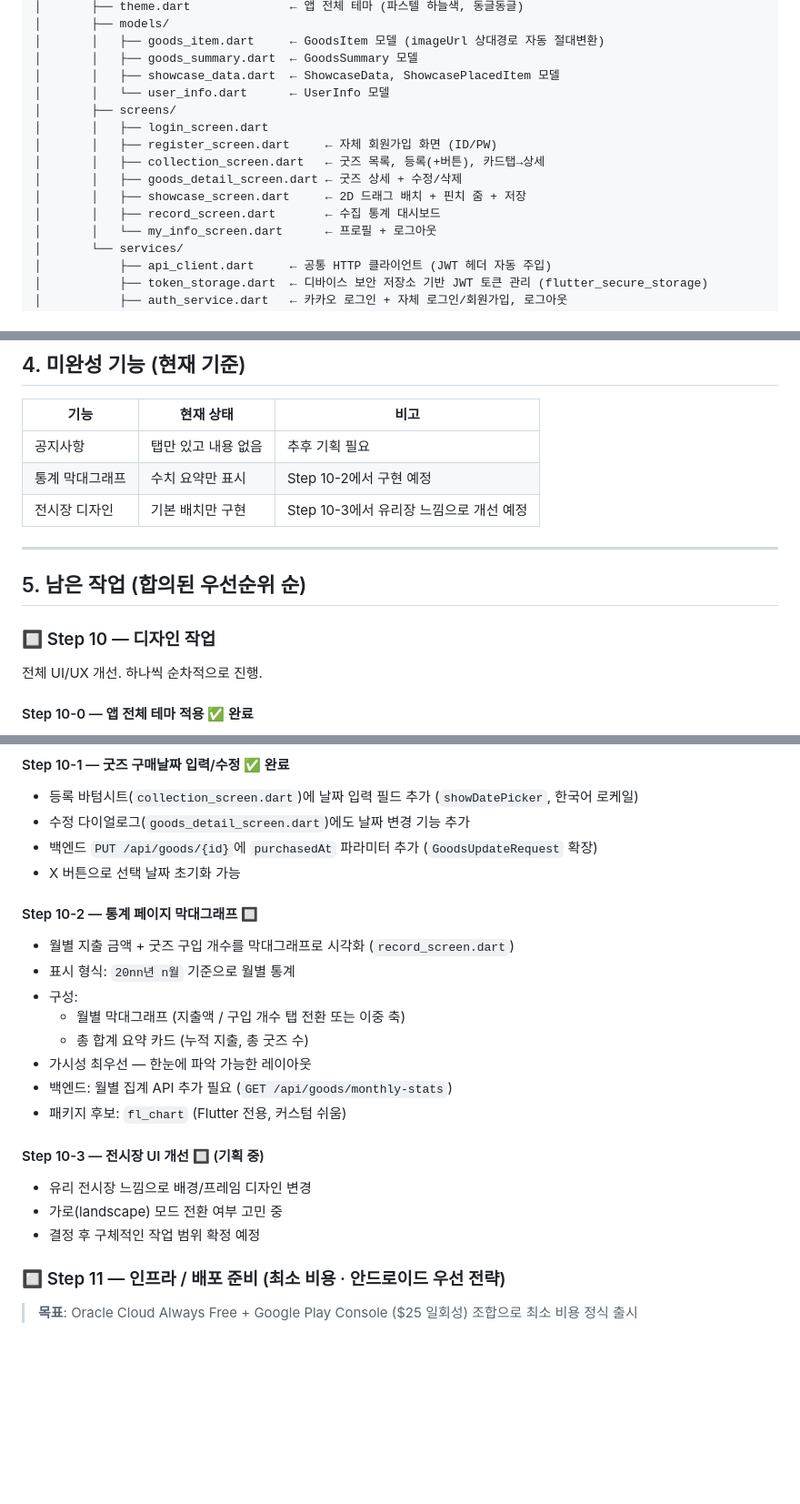
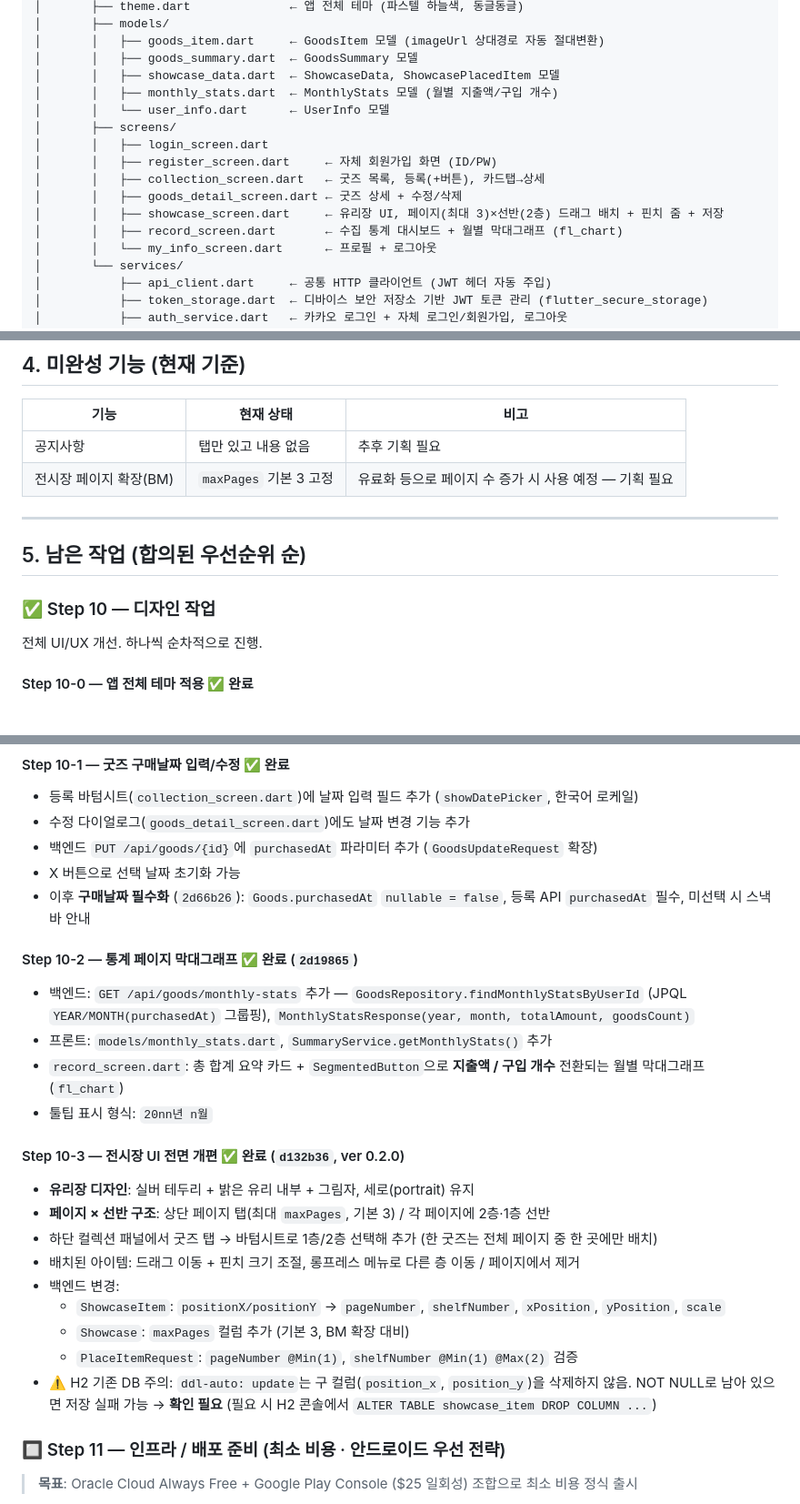
Before and after one commit to Seo-aron/GoodsArchive, a Markdown page: CLAUDE.md, 3 parts joined by grey strips. Shown at 91% size. GitHub-like rendering; blank space fills up the shorter version.

Commit message:
CLAUDE.md 최신화 (Step 10-2, 10-3 완료 반영)
Co-Authored-By: Claude Opus 5.5 (1M context) <noreply@anthropic.com>

```diff
--- a/CLAUDE.md
+++ b/CLAUDE.md
@@ -21,14 +21,15 @@ jeonshijang_app/
 │       │   ├── goods_item.dart     ← GoodsItem 모델 (imageUrl 상대경로 자동 절대변환)
 │       │   ├── goods_summary.dart  ← GoodsSummary 모델
 │       │   ├── showcase_data.dart  ← ShowcaseData, ShowcasePlacedItem 모델
+│       │   ├── monthly_stats.dart  ← MonthlyStats 모델 (월별 지출액/구입 개수)
 │       │   └── user_info.dart      ← UserInfo 모델
 │       ├── screens/
 │       │   ├── login_screen.dart
 │       │   ├── register_screen.dart     ← 자체 회원가입 화면 (ID/PW)
 │       │   ├── collection_screen.dart   ← 굿즈 목록, 등록(+버튼), 카드탭→상세
 │       │   ├── goods_detail_screen.dart ← 굿즈 상세 + 수정/삭제
-│       │   ├── showcase_screen.dart     ← 2D 드래그 배치 + 핀치 줌 + 저장
-│       │   ├── record_screen.dart       ← 수집 통계 대시보드
+│       │   ├── showcase_screen.dart     ← 유리장 UI, 페이지(최대 3)×선반(2층) 드래그 배치 + 핀치 줌 + 저장
+│       │   ├── record_screen.dart       ← 수집 통계 대시보드 + 월별 막대그래프 (fl_chart)
 │       │   └── my_info_screen.dart      ← 프로필 + 로그아웃
 │       └── services/
 │           ├── api_client.dart     ← 공통 HTTP 클라이언트 (JWT 헤더 자동 주입)
@@ -225,14 +229,13 @@ Flutter (kakao_flutter_sdk_user로 카카오 토큰 발급)
 | 기능 | 현재 상태 | 비고 |
 | --- | --- | --- |
 | 공지사항 | 탭만 있고 내용 없음 | 추후 기획 필요 |
-| 통계 막대그래프 | 수치 요약만 표시 | Step 10-2에서 구현 예정 |
-| 전시장 디자인 | 기본 배치만 구현 | Step 10-3에서 유리장 느낌으로 개선 예정 |
+| 전시장 페이지 확장(BM) | `maxPages` 기본 3 고정 | 유료화 등으로 페이지 수 증가 시 사용 예정 — 기획 필요 |
 
 ---
 
 ## 5. 남은 작업 (합의된 우선순위 순)
 
-### 🔲 Step 10 — 디자인 작업
+### ✅ Step 10 — 디자인 작업
 
 전체 UI/UX 개선. 하나씩 순차적으로 진행.
 
@@ -250,23 +253,26 @@ Flutter (kakao_flutter_sdk_user로 카카오 토큰 발급)
 * 수정 다이얼로그(`goods_detail_screen.dart`)에도 날짜 변경 기능 추가
 * 백엔드 `PUT /api/goods/{id}`에 `purchasedAt` 파라미터 추가 (`GoodsUpdateRequest` 확장)
 * X 버튼으로 선택 날짜 초기화 가능
+* 이후 **구매날짜 필수화** (`2d66b26`): `Goods.purchasedAt` `nullable = false`, 등록 API `purchasedAt` 필수, 미선택 시 스낵바 안내
 
-#### Step 10-2 — 통계 페이지 막대그래프 🔲
+#### Step 10-2 — 통계 페이지 막대그래프 ✅ 완료 (`2d19865`)
 
-* 월별 지출 금액 + 굿즈 구입 개수를 막대그래프로 시각화 (`record_screen.dart`)
-* 표시 형식: `20nn년 n월` 기준으로 월별 통계
-* 구성:
-  * 월별 막대그래프 (지출액 / 구입 개수 탭 전환 또는 이중 축)
-  * 총 합계 요약 카드 (누적 지출, 총 굿즈 수)
-* 가시성 최우선 — 한눈에 파악 가능한 레이아웃
-* 백엔드: 월별 집계 API 추가 필요 (`GET /api/goods/monthly-stats`)
-* 패키지 후보: `fl_chart` (Flutter 전용, 커스텀 쉬움)
+* 백엔드: `GET /api/goods/monthly-stats` 추가 — `GoodsRepository.findMonthlyStatsByUserId` (JPQL `YEAR/MONTH(purchasedAt)` 그룹핑), `MonthlyStatsResponse(year, month, totalAmount, goodsCount)`
+* 프론트: `models/monthly_stats.dart`, `SummaryService.getMonthlyStats()` 추가
+* `record_screen.dart`: 총 합계 요약 카드 + `SegmentedButton`으로 **지출액 / 구입 개수** 전환되는 월별 막대그래프 (`fl_chart`)
+* 툴팁 표시 형식: `20nn년 n월`
 
-#### Step 10-3 — 전시장 UI 개선 🔲 (기획 중)
+#### Step 10-3 — 전시장 UI 전면 개편 ✅ 완료 (`d132b36`, ver 0.2.0)
 
-* 유리 전시장 느낌으로 배경/프레임 디자인 변경
-* 가로(landscape) 모드 전환 여부 고민 중
-* 결정 후 구체적인 작업 범위 확정 예정
+* **유리장 디자인**: 실버 테두리 + 밝은 유리 내부 + 그림자, 세로(portrait) 유지
+* **페이지 × 선반 구조**: 상단 페이지 탭(최대 `maxPages`, 기본 3) / 각 페이지에 2층·1층 선반
+* 하단 컬렉션 패널에서 굿즈 탭 → 바텀시트로 1층/2층 선택해 추가 (한 굿즈는 전체 페이지 중 한 곳에만 배치)
+* 배치된 아이템: 드래그 이동 + 핀치 크기 조절, 롱프레스 메뉴로 다른 층 이동 / 페이지에서 제거
+* 백엔드 변경:
+  * `ShowcaseItem`: `positionX/positionY` → `pageNumber`, `shelfNumber`, `xPosition`, `yPosition`, `scale`
+  * `Showcase`: `maxPages` 컬럼 추가 (기본 3, BM 확장 대비)
+  * `PlaceItemRequest`: `pageNumber @Min(1)`, `shelfNumber @Min(1) @Max(2)` 검증
+* ⚠️ H2 기존 DB 주의: `ddl-auto: update`는 구 컬럼(`position_x`, `position_y`)을 삭제하지 않음. NOT NULL로 남아 있으면 저장 실패 가능 → **확인 필요** (필요 시 H2 콘솔에서 `ALTER TABLE showcase_item DROP COLUMN ...`)
 
 ### 🔲 Step 11 — 인프라 / 배포 준비 (최소 비용 · 안드로이드 우선 전략)
 
```
Also changed, not shown: other parts of CLAUDE.md (+5 -2 lines).
